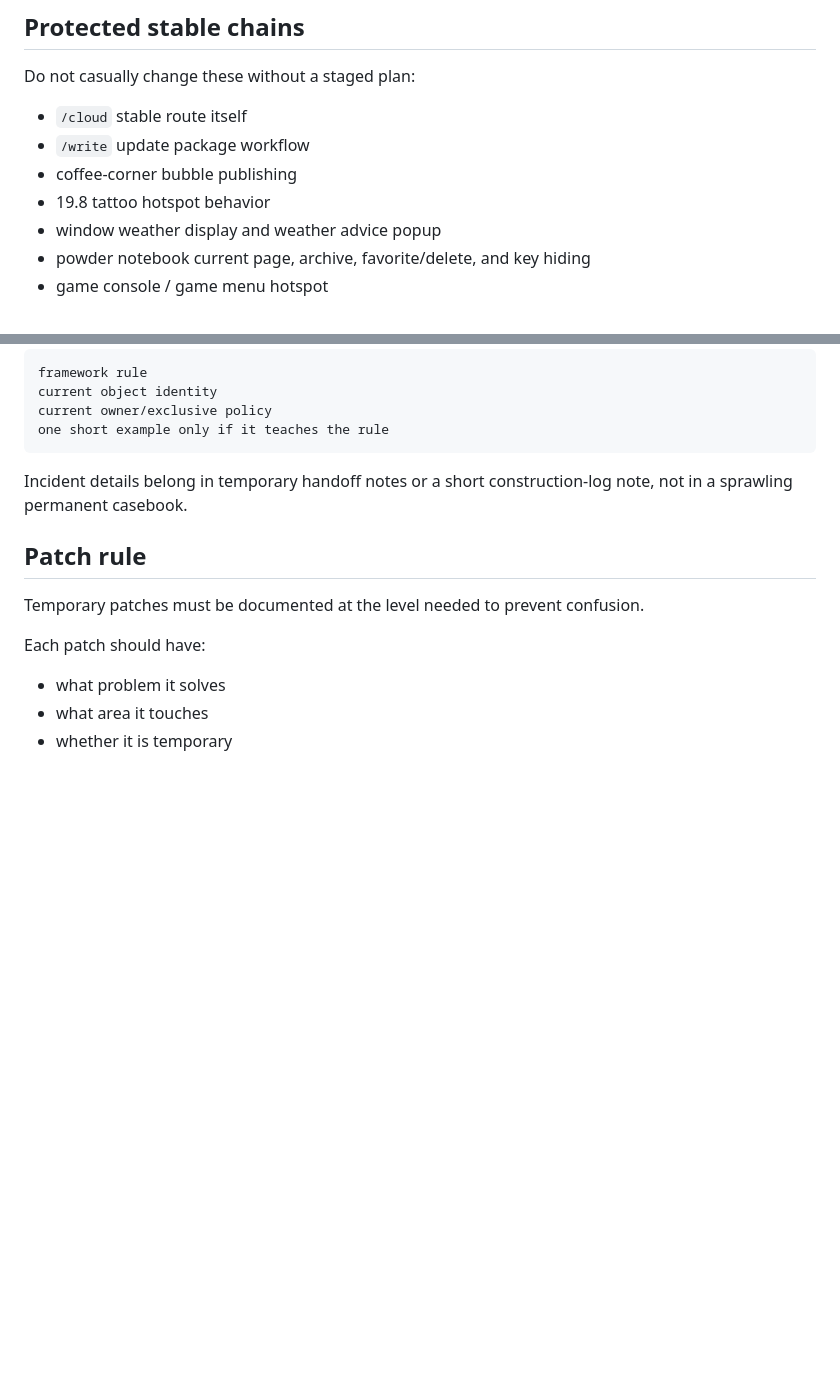
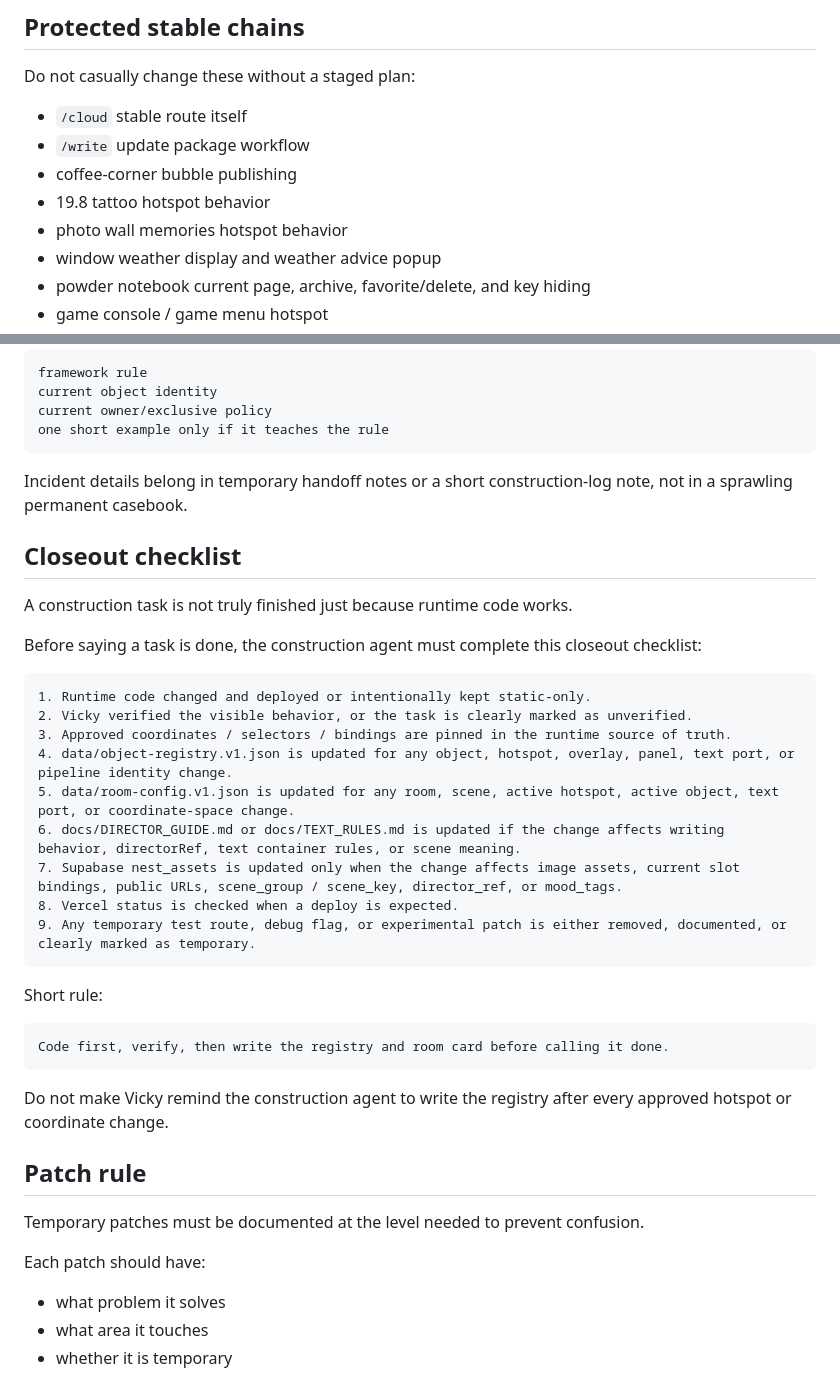
Before and after one commit to vicky81wu-ai/kitten_nest_lab, a Markdown page: docs/CONSTRUCTION_RULES.md, 2 parts joined by grey strips. GitHub-like rendering; blank space fills up the shorter version.

Commit message:
Add construction closeout checklist

````diff
--- a/docs/CONSTRUCTION_RULES.md
+++ b/docs/CONSTRUCTION_RULES.md
@@ -111,6 +111,7 @@ Do not casually change these without a staged plan:
 - `/write` update package workflow
 - coffee-corner bubble publishing
 - 19.8 tattoo hotspot behavior
+- photo wall memories hotspot behavior
 - window weather display and weather advice popup
 - powder notebook current page, archive, favorite/delete, and key hiding
 - game console / game menu hotspot
@@ -176,6 +177,32 @@ one short example only if it teaches the rule
 
 Incident details belong in temporary handoff notes or a short construction-log note, not in a sprawling permanent casebook.
 
+## Closeout checklist
+
+A construction task is not truly finished just because runtime code works.
+
+Before saying a task is done, the construction agent must complete this closeout checklist:
+
+```text
+1. Runtime code changed and deployed or intentionally kept static-only.
+2. Vicky verified the visible behavior, or the task is clearly marked as unverified.
+3. Approved coordinates / selectors / bindings are pinned in the runtime source of truth.
+4. data/object-registry.v1.json is updated for any object, hotspot, overlay, panel, text port, or pipeline identity change.
+5. data/room-config.v1.json is updated for any room, scene, active hotspot, active object, text port, or coordinate-space change.
+6. docs/DIRECTOR_GUIDE.md or docs/TEXT_RULES.md is updated if the change affects writing behavior, directorRef, text container rules, or scene meaning.
+7. Supabase nest_assets is updated only when the change affects image assets, current slot bindings, public URLs, scene_group / scene_key, director_ref, or mood_tags.
+8. Vercel status is checked when a deploy is expected.
+9. Any temporary test route, debug flag, or experimental patch is either removed, documented, or clearly marked as temporary.
+```
+
+Short rule:
+
+```text
+Code first, verify, then write the registry and room card before calling it done.
+```
+
+Do not make Vicky remind the construction agent to write the registry after every approved hotspot or coordinate change.
+
 ## Patch rule
 
 Temporary patches must be documented at the level needed to prevent confusion.
````
